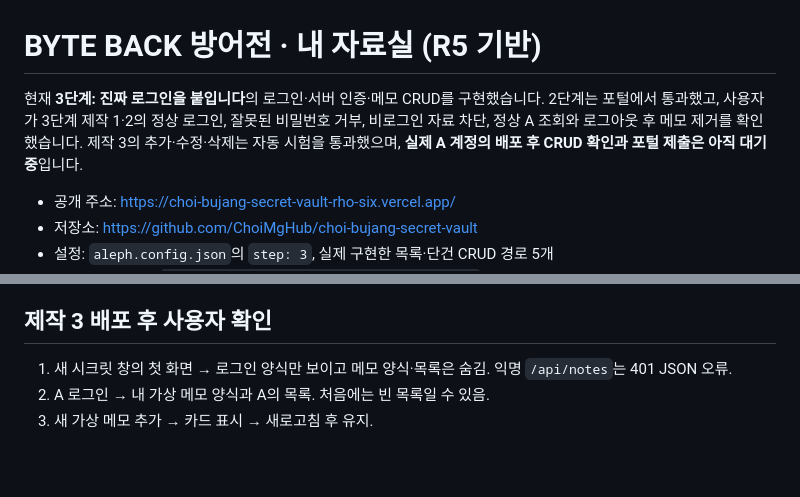
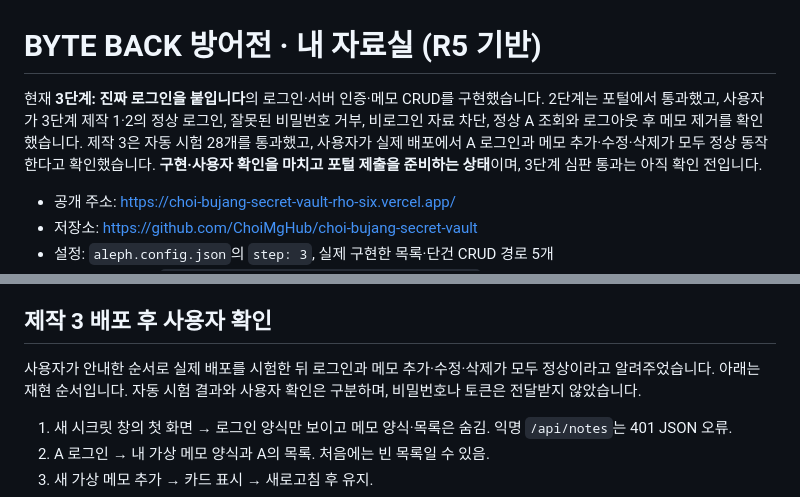
Before and after one commit to ChoiMgHub/choi-bujang-secret-vault, a Markdown page: README.md, 2 parts joined by grey strips. Rendered like a GitHub page; blank space fills up the shorter version.

Commit message:
3단계 저장점: record successful user login and memo CRUD checks

```diff
--- a/README.md
+++ b/README.md
@@ -1,6 +1,6 @@
 # BYTE BACK 방어전 · 내 자료실 (R5 기반)
 
-현재 **3단계: 진짜 로그인을 붙입니다**의 로그인·서버 인증·메모 CRUD를 구현했습니다. 2단계는 포털에서 통과했고, 사용자가 3단계 제작 1·2의 정상 로그인, 잘못된 비밀번호 거부, 비로그인 자료 차단, 정상 A 조회와 로그아웃 후 메모 제거를 확인했습니다. 제작 3의 추가·수정·삭제는 자동 시험을 통과했으며, **실제 A 계정의 배포 후 CRUD 확인과 포털 제출은 아직 대기 중**입니다.
+현재 **3단계: 진짜 로그인을 붙입니다**의 로그인·서버 인증·메모 CRUD를 구현했습니다. 2단계는 포털에서 통과했고, 사용자가 3단계 제작 1·2의 정상 로그인, 잘못된 비밀번호 거부, 비로그인 자료 차단, 정상 A 조회와 로그아웃 후 메모 제거를 확인했습니다. 제작 3은 자동 시험 28개를 통과했고, 사용자가 실제 배포에서 A 로그인과 메모 추가·수정·삭제가 모두 정상 동작한다고 확인했습니다. **구현·사용자 확인을 마치고 포털 제출을 준비하는 상태**이며, 3단계 심판 통과는 아직 확인 전입니다.
 
 - 공개 주소: https://choi-bujang-secret-vault-rho-six.vercel.app/
 - 저장소: https://github.com/ChoiMgHub/choi-bujang-secret-vault
@@ -68,6 +68,8 @@ Node.js 22 이상(현재 사용 환경 24)에서 npm ci 후 npm test로 자동
 
 ## 제작 3 배포 후 사용자 확인
 
+사용자가 안내한 순서로 실제 배포를 시험한 뒤 로그인과 메모 추가·수정·삭제가 모두 정상이라고 알려주었습니다. 아래는 재현 순서입니다. 자동 시험 결과와 사용자 확인은 구분하며, 비밀번호나 토큰은 전달받지 않았습니다.
+
 1. 새 시크릿 창의 첫 화면 → 로그인 양식만 보이고 메모 양식·목록은 숨김. 익명 `/api/notes`는 401 JSON 오류.
 2. A 로그인 → 내 가상 메모 양식과 A의 목록. 처음에는 빈 목록일 수 있음.
 3. 새 가상 메모 추가 → 카드 표시 → 새로고침 후 유지.
```
